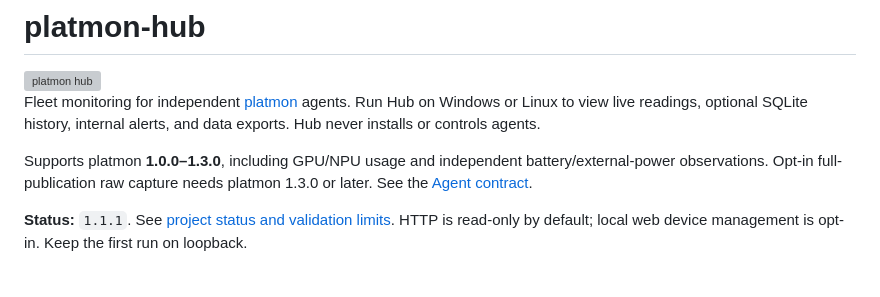
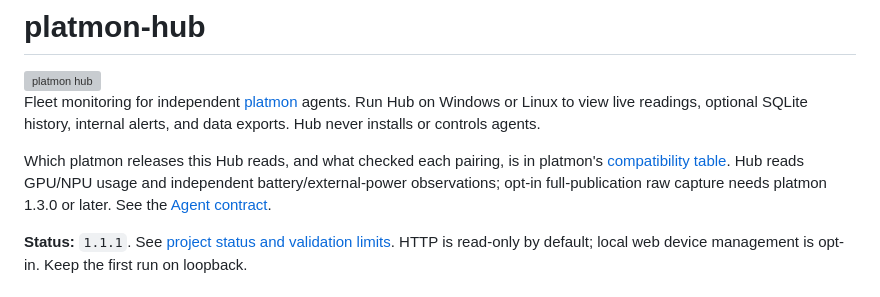
Before and after one commit to platmon/platmon-hub, a Markdown page: README.md, the part around the change. Rendered like a GitHub page; grey boxes are pictures that could not be loaded.

```diff
--- a/README.md
+++ b/README.md
@@ -7,7 +7,7 @@
 
 Fleet monitoring for independent [platmon](https://github.com/platmon/platmon) agents. Run Hub on Windows or Linux to view live readings, optional SQLite history, internal alerts, and data exports. Hub never installs or controls agents.
 
-Supports platmon **1.0.0–1.3.0**, including GPU/NPU usage and independent battery/external-power observations. Opt-in full-publication raw capture needs platmon 1.3.0 or later. See the [Agent contract](https://github.com/platmon/platmon-hub/blob/main/docs/design/agent-contract.md).
+Which platmon releases this Hub reads, and what checked each pairing, is in platmon's [compatibility table](https://github.com/platmon/platmon/blob/main/docs/reference/hub-compatibility.md). Hub reads GPU/NPU usage and independent battery/external-power observations; opt-in full-publication raw capture needs platmon 1.3.0 or later. See the [Agent contract](https://github.com/platmon/platmon-hub/blob/main/docs/design/agent-contract.md).
 
 **Status:** `1.1.1`. See [project status and validation limits](https://github.com/platmon/platmon-hub/blob/main/docs/README.md#project-status). HTTP is read-only by default; local web device management is opt-in. Keep the first run on loopback.
 
```
Also changed, not shown: CHANGELOG.md (+3 -0 lines).
